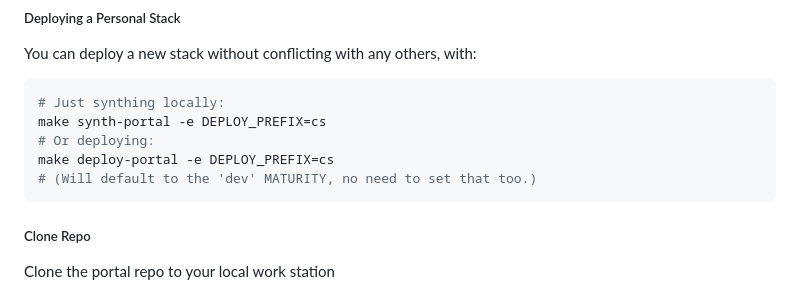
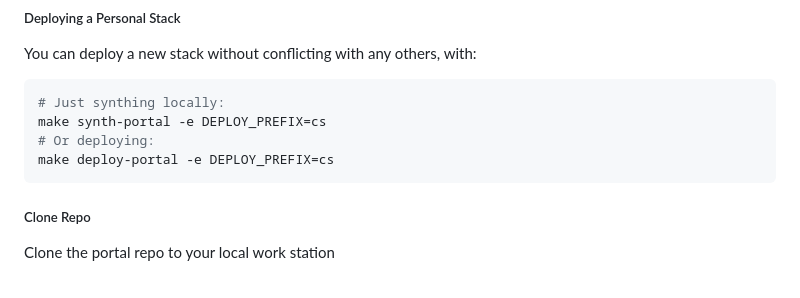
Before and after one commit to ASFOpenSARlab/opensciencelab-portal-v2, a Markdown page: README.md, the part around the change. GitHub-like rendering.

Commit message:
No need for maturity, only have deploy_prefix

````diff
--- a/README.md
+++ b/README.md
@@ -39,7 +39,6 @@ You can deploy a new stack without conflicting with any others, with:
 make synth-portal -e DEPLOY_PREFIX=cs
 # Or deploying:
 make deploy-portal -e DEPLOY_PREFIX=cs
-# (Will default to the 'dev' MATURITY, no need to set that too.)
 ```
 
 ##### Clone Repo
````
